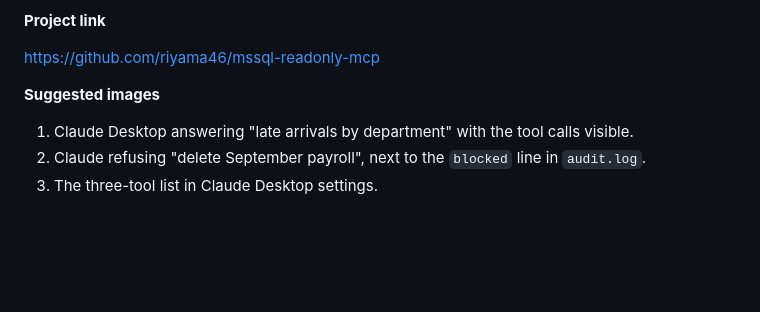
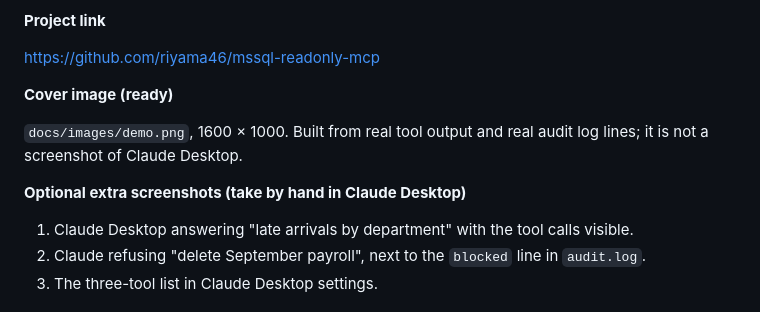
Before and after one commit to riyama46/mssql-readonly-mcp, a Markdown page: docs/upwork-portfolio.md, the part around the change. Drawn GitHub-style; blank space fills up the shorter version.

```diff
--- a/docs/upwork-portfolio.md
+++ b/docs/upwork-portfolio.md
@@ -33,7 +33,11 @@ Model Context Protocol (MCP), Claude, Microsoft SQL Server, TypeScript, Node.js,
 
 https://github.com/riyama46/mssql-readonly-mcp
 
-**Suggested images**
+**Cover image (ready)**
+
+`docs/images/demo.png`, 1600 × 1000. Built from real tool output and real audit log lines; it is not a screenshot of Claude Desktop.
+
+**Optional extra screenshots (take by hand in Claude Desktop)**
 
 1. Claude Desktop answering "late arrivals by department" with the tool calls visible.
 2. Claude refusing "delete September payroll", next to the `blocked` line in `audit.log`.
```
Also changed, not shown: README.md (+2 -0 lines), docs/images/demo.png (added), 1 other file.
